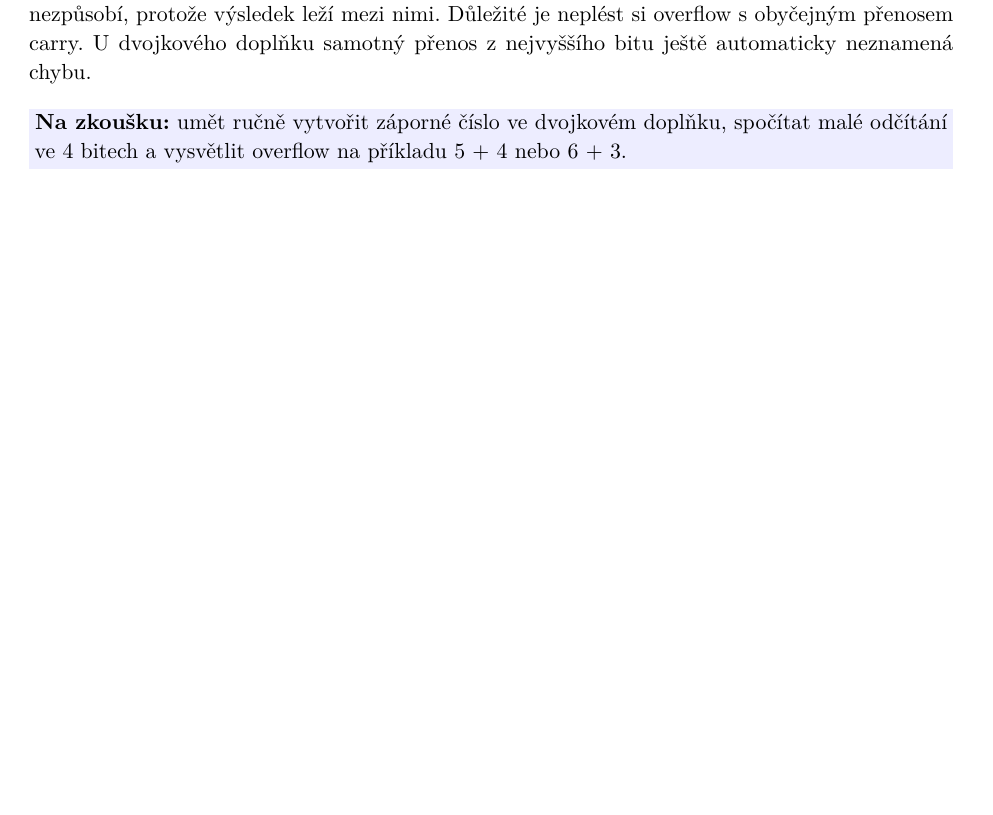
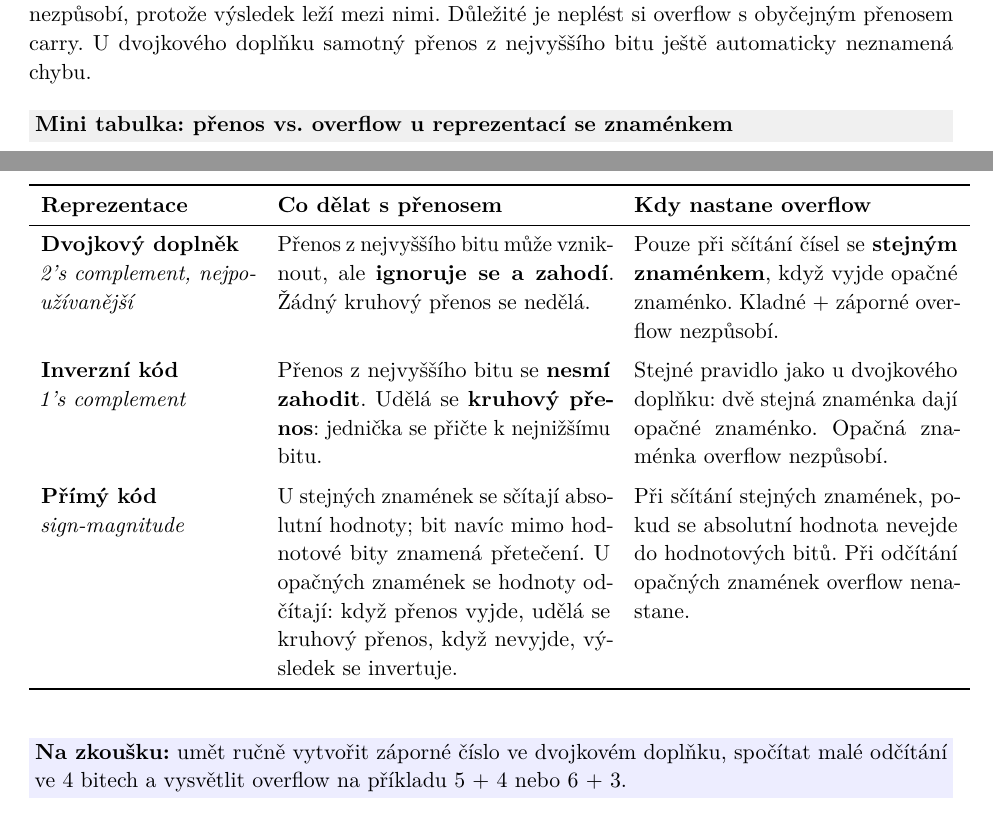
Before and after one commit to petrmarinec/IT_otazky, a LaTeX document (main.tex): part of page 4 of 119 before the commit and two parts of pages 4 and 5 of 120 after it, the two joined at a grey line, cut so that both start at the same text, the shorter picture padded with empty space. Compiled offline with pdfLaTeX.

Commit message:
Add signed arithmetic carry table

```diff
--- a/main.tex
+++ b/main.tex
@@ -181,6 +181,26 @@ Odčítání se ve dvojkovém doplňku převádí na sčítání opačného čí
 Přetečení, tedy \textbf{overflow}, nastane tehdy, když matematický výsledek nejde v daném počtu bitů reprezentovat. Ve čtyřbitovém dvojkovém doplňku je rozsah jen -8 až +7. Když spočítám 5 + 4, správný výsledek je 9, ale ten se do rozsahu nevejde. Bitově 0101 + 0100 = 1001. Jenže 1001 ve čtyřbitovém dvojkovém doplňku znamená -7. To je typický overflow.
 
 Praktické pravidlo pro sčítání ve dvojkovém doplňku je: když sčítám dvě čísla stejného znaménka a výsledek má opačné znaménko, nastalo přetečení. Sčítání kladného a záporného čísla overflow nezpůsobí, protože výsledek leží mezi nimi. Důležité je neplést si overflow s obyčejným přenosem carry. U dvojkového doplňku samotný přenos z nejvyššího bitu ještě automaticky neznamená chybu.
+
+\itbox{\textbf{Mini tabulka: přenos vs. overflow u reprezentací se znaménkem}}
+
+\begin{longtable}{p{0.23\linewidth}p{0.36\linewidth}p{0.35\linewidth}}
+\toprule
+\textbf{Reprezentace} & \textbf{Co dělat s přenosem} & \textbf{Kdy nastane overflow} \\
+\midrule\endhead
+\textbf{Dvojkový doplněk} \newline \emph{2's complement, nejpoužívanější}
+& Přenos z nejvyššího bitu může vzniknout, ale \textbf{ignoruje se a zahodí}. Žádný kruhový přenos se nedělá.
+& Pouze při sčítání čísel se \textbf{stejným znaménkem}, když vyjde opačné znaménko. Kladné + záporné overflow nezpůsobí. \\
+\addlinespace
+\textbf{Inverzní kód} \newline \emph{1's complement}
+& Přenos z nejvyššího bitu se \textbf{nesmí zahodit}. Udělá se \textbf{kruhový přenos}: jednička se přičte k nejnižšímu bitu.
+& Stejné pravidlo jako u dvojkového doplňku: dvě stejná znaménka dají opačné znaménko. Opačná znaménka overflow nezpůsobí. \\
+\addlinespace
+\textbf{Přímý kód} \newline \emph{sign-magnitude}
+& U stejných znamének se sčítají absolutní hodnoty; bit navíc mimo hodnotové bity znamená přetečení. U opačných znamének se hodnoty odčítají: když přenos vyjde, udělá se kruhový přenos, když nevyjde, výsledek se invertuje.
+& Při sčítání stejných znamének, pokud se absolutní hodnota nevejde do hodnotových bitů. Při odčítání opačných znamének overflow nenastane. \\
+\bottomrule
+\end{longtable}
 
 \itzk{\textbf{Na zkoušku:} umět ručně vytvořit záporné číslo ve dvojkovém doplňku, spočítat malé odčítání ve 4 bitech a vysvětlit overflow na příkladu 5 + 4 nebo 6 + 3.}
 
```
